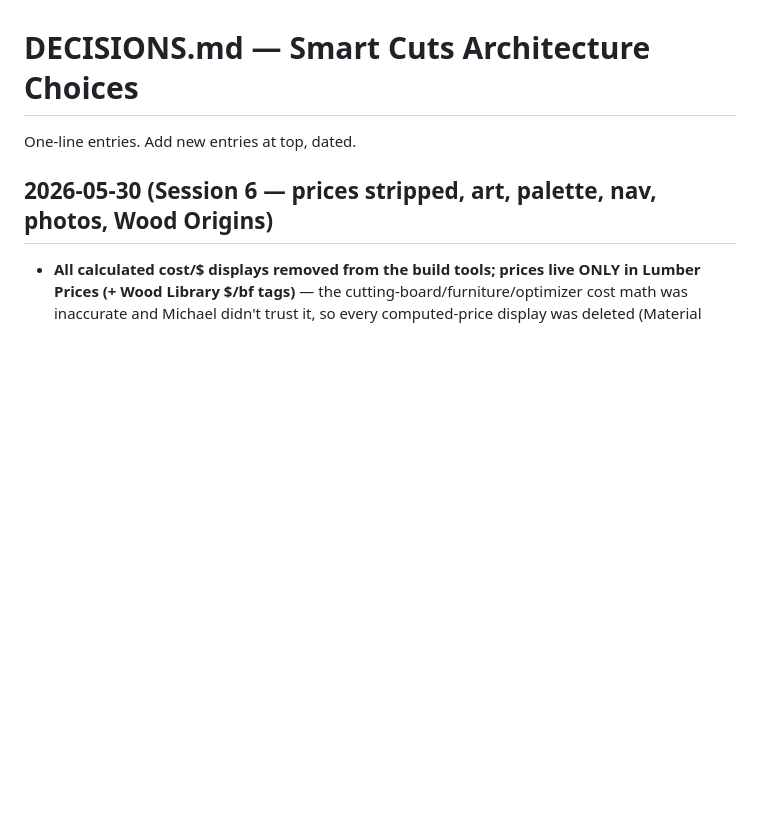
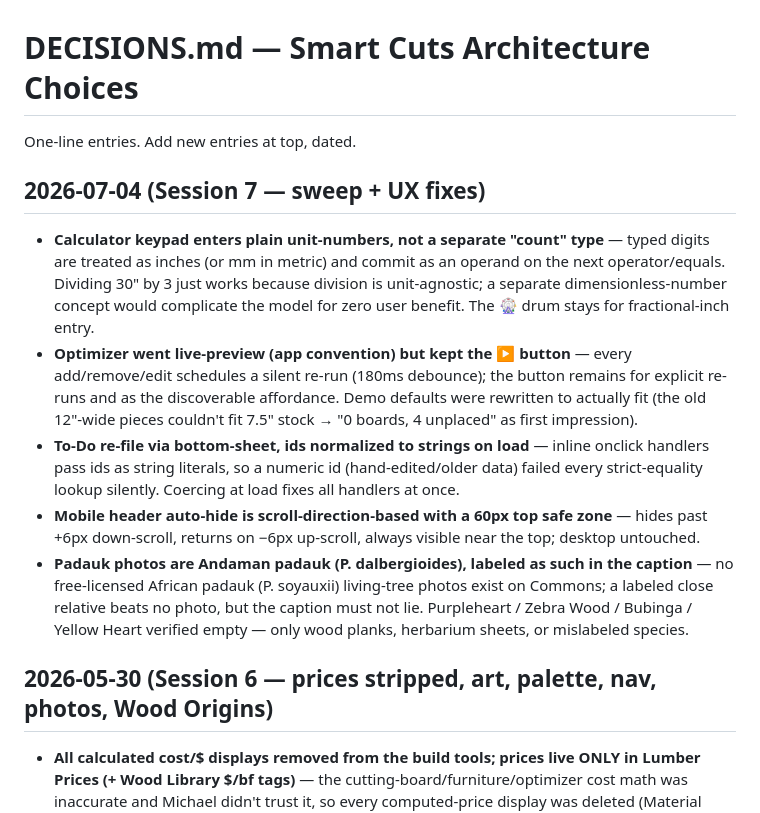
Before and after one commit to michael-VDAM/smart-cuts, a Markdown page: DECISIONS.md, the part around the change. GitHub-like rendering; blank space fills up the shorter version.

Commit message:
Docs: Session 7 wrap
Co-Authored-By: Claude Fable 5 <noreply@anthropic.com>

```diff
--- a/DECISIONS.md
+++ b/DECISIONS.md
@@ -1,6 +1,13 @@
 # DECISIONS.md — Smart Cuts Architecture Choices
 
 One-line entries. Add new entries at top, dated.
+
+## 2026-07-04 (Session 7 — sweep + UX fixes)
+- **Calculator keypad enters plain unit-numbers, not a separate "count" type** — typed digits are treated as inches (or mm in metric) and commit as an operand on the next operator/equals. Dividing 30" by 3 just works because division is unit-agnostic; a separate dimensionless-number concept would complicate the model for zero user benefit. The 🎡 drum stays for fractional-inch entry.
+- **Optimizer went live-preview (app convention) but kept the ▶ button** — every add/remove/edit schedules a silent re-run (180ms debounce); the button remains for explicit re-runs and as the discoverable affordance. Demo defaults were rewritten to actually fit (the old 12"-wide pieces couldn't fit 7.5" stock → "0 boards, 4 unplaced" as first impression).
+- **To-Do re-file via bottom-sheet, ids normalized to strings on load** — inline onclick handlers pass ids as string literals, so a numeric id (hand-edited/older data) failed every strict-equality lookup silently. Coercing at load fixes all handlers at once.
+- **Mobile header auto-hide is scroll-direction-based with a 60px top safe zone** — hides past +6px down-scroll, returns on −6px up-scroll, always visible near the top; desktop untouched.
+- **Padauk photos are Andaman padauk (P. dalbergioides), labeled as such in the caption** — no free-licensed African padauk (P. soyauxii) living-tree photos exist on Commons; a labeled close relative beats no photo, but the caption must not lie. Purpleheart / Zebra Wood / Bubinga / Yellow Heart verified empty — only wood planks, herbarium sheets, or mislabeled species.
 
 ## 2026-05-30 (Session 6 — prices stripped, art, palette, nav, photos, Wood Origins)
 - **All calculated cost/$ displays removed from the build tools; prices live ONLY in Lumber Prices (+ Wood Library $/bf tags)** — the cutting-board/furniture/optimizer cost math was inaccurate and Michael didn't trust it, so every computed-price display was deleted (Material Cost cards, species $/bf editor, strip-dropdown $/bf, Furniture Sheet Cost + $/sheet field, Hardware per-item prices + Reset). The underlying cost computation was left computed-but-unused rather than ripped out, because `costPerSpecies` also derives board-feet / board-count which are still shown — surgically removing only the displays was lower-risk than untangling the math. Projects sale-price/Revenue kept (that's user-entered data, not a broken formula).
```
Also changed, not shown: PROGRESS.md (+15 -1 lines).
